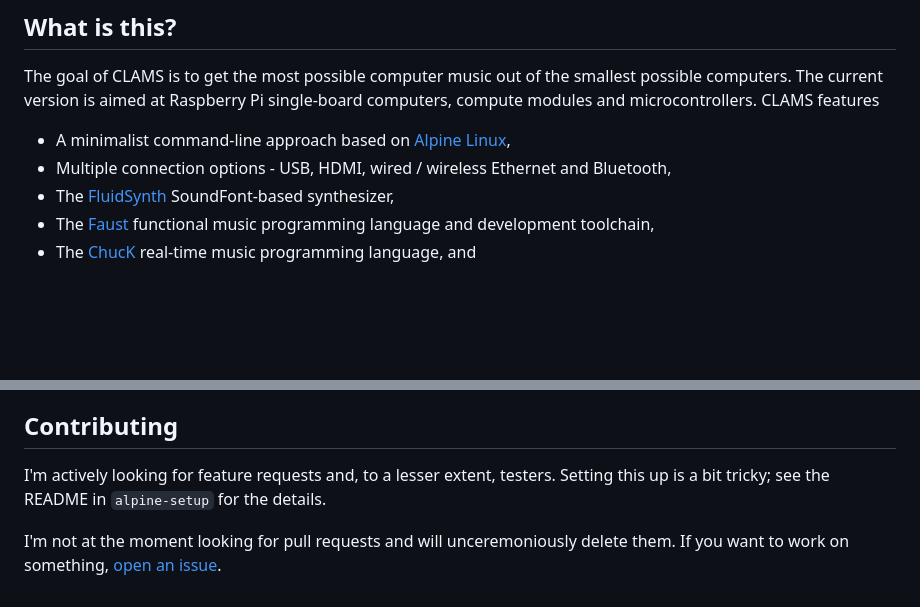
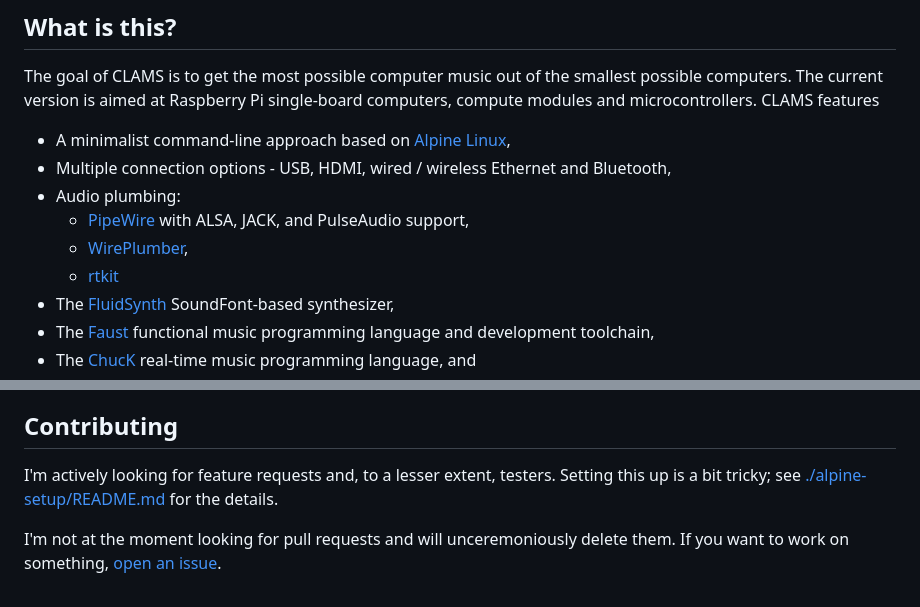
Before and after one commit to AlgoCompSynth/CLAMS, a Markdown page: README.md, 2 parts joined by grey strips. Rendered like a GitHub page; blank space fills up the shorter version.

```diff
--- a/README.md
+++ b/README.md
@@ -15,6 +15,11 @@ microcontrollers. CLAMS features
 [Alpine Linux](https://wiki.alpinelinux.org/wiki/Main_Page),
 - Multiple connection options - USB, HDMI, wired / wireless Ethernet
 and Bluetooth,
+- Audio plumbing:
+    - [PipeWire](https://docs.pipewire.org/) with ALSA, JACK, and PulseAudio
+    support,
+    - [WirePlumber](https://pipewire.pages.freedesktop.org/wireplumber/),
+    - [rtkit](https://gitlab.freedesktop.org/pipewire/rtkit?anubis_answer=lemon)
 - The
 [FluidSynth](https://www.fluidsynth.org/) SoundFont-based synthesizer,
 - The
@@ -77,7 +82,8 @@ of testing into an Alpine stable release.
 ## Contributing
 
 I'm actively looking for feature requests and, to a lesser extent, testers.
-Setting this up is a bit tricky; see the README in `alpine-setup` for the details.
+Setting this up is a bit tricky; see [./alpine-setup/README.md](./alpine-setup/README.md)
+for the details.
 
 I'm not at the moment looking for pull requests and will unceremoniously delete them.
 If you want to work on something,
```
